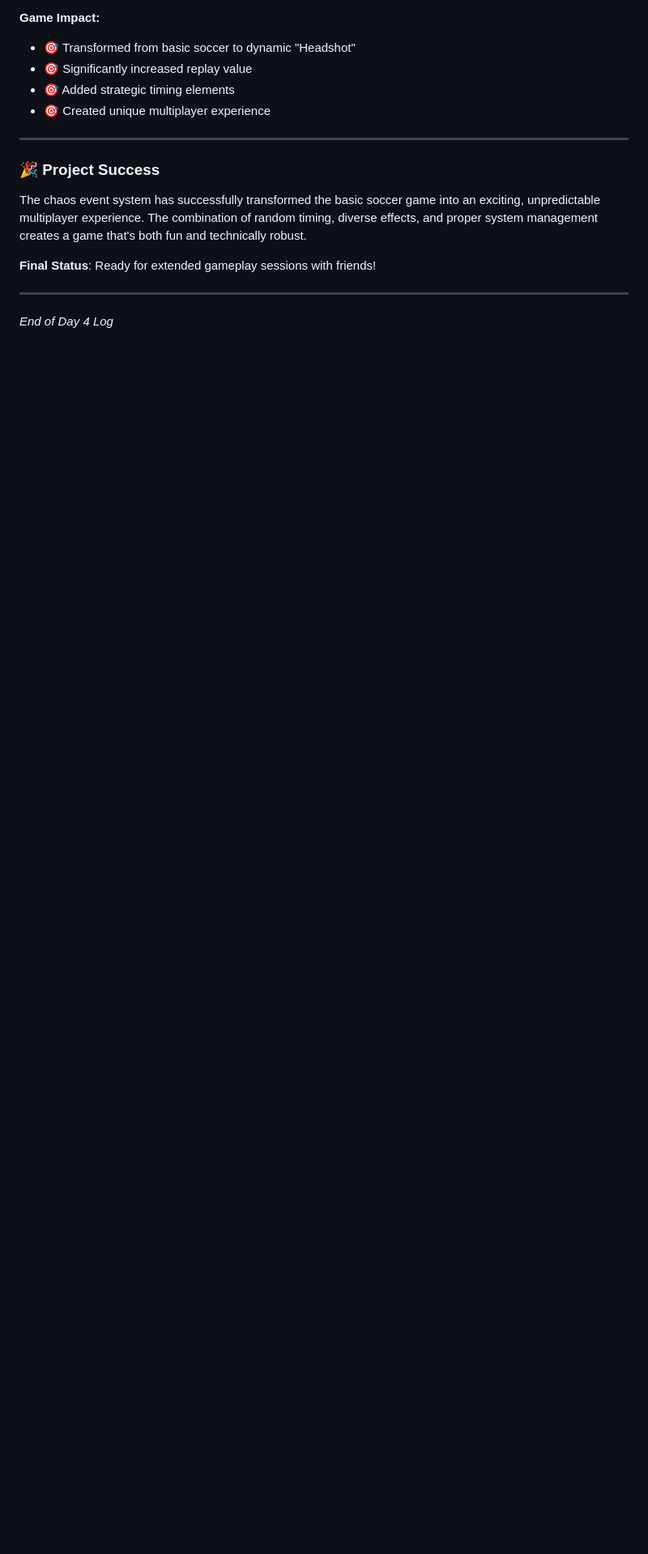
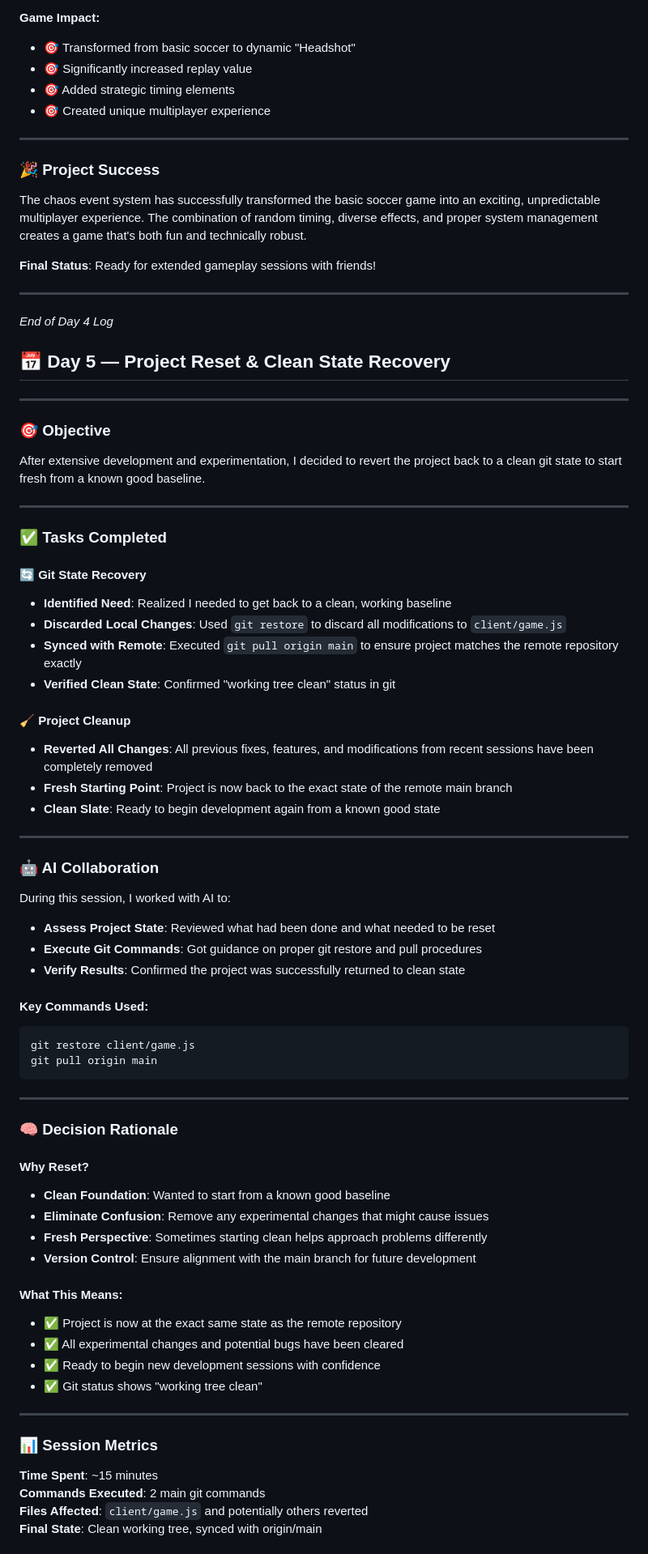
Before and after one commit to Sabeehq11/HeadShot, a Markdown page: docs/brainlift.md, the part around one of its changes. Shown at 81% size. Drawn GitHub-style; blank space fills up the shorter version.

Commit message:
Update brainlift.md with Day 5 - Project reset and clean state recovery

````diff
--- a/docs/brainlift.md
+++ b/docs/brainlift.md
@@ -479,3 +479,67 @@ The chaos event system has successfully transformed the basic soccer game into a
 ---
 
 *End of Day 4 Log*
+
+## 📅 Day 5 — Project Reset & Clean State Recovery
+
+---
+
+### 🎯 Objective
+
+After extensive development and experimentation, I decided to revert the project back to a clean git state to start fresh from a known good baseline.
+
+---
+
+### ✅ Tasks Completed
+
+#### 🔄 Git State Recovery
+- **Identified Need**: Realized I needed to get back to a clean, working baseline
+- **Discarded Local Changes**: Used `git restore` to discard all modifications to `client/game.js`
+- **Synced with Remote**: Executed `git pull origin main` to ensure project matches the remote repository exactly
+- **Verified Clean State**: Confirmed "working tree clean" status in git
+
+#### 🧹 Project Cleanup
+- **Reverted All Changes**: All previous fixes, features, and modifications from recent sessions have been completely removed
+- **Fresh Starting Point**: Project is now back to the exact state of the remote main branch
+- **Clean Slate**: Ready to begin development again from a known good state
+
+---
+
+### 🤖 AI Collaboration
+
+During this session, I worked with AI to:
+- **Assess Project State**: Reviewed what had been done and what needed to be reset
+- **Execute Git Commands**: Got guidance on proper git restore and pull procedures
+- **Verify Results**: Confirmed the project was successfully returned to clean state
+
+#### Key Commands Used:
+```bash
+git restore client/game.js
+git pull origin main
+```
+
+---
+
+### 🧠 Decision Rationale
+
+#### Why Reset?
+- **Clean Foundation**: Wanted to start from a known good baseline
+- **Eliminate Confusion**: Remove any experimental changes that might cause issues
+- **Fresh Perspective**: Sometimes starting clean helps approach problems differently
+- **Version Control**: Ensure alignment with the main branch for future development
+
+#### What This Means:
+- ✅ Project is now at the exact same state as the remote repository
+- ✅ All experimental changes and potential bugs have been cleared
+- ✅ Ready to begin new development sessions with confidence
+- ✅ Git status shows "working tree clean"
+
+---
+
+### 📊 Session Metrics
+
+**Time Spent**: ~15 minutes
+**Commands Executed**: 2 main git commands
+**Files Affected**: `client/game.js` and potentially others reverted
+**Final State**: Clean working tree, synced with origin/main
+
````
Also changed, not shown: other parts of docs/brainlift.md (+38 -0 lines).
